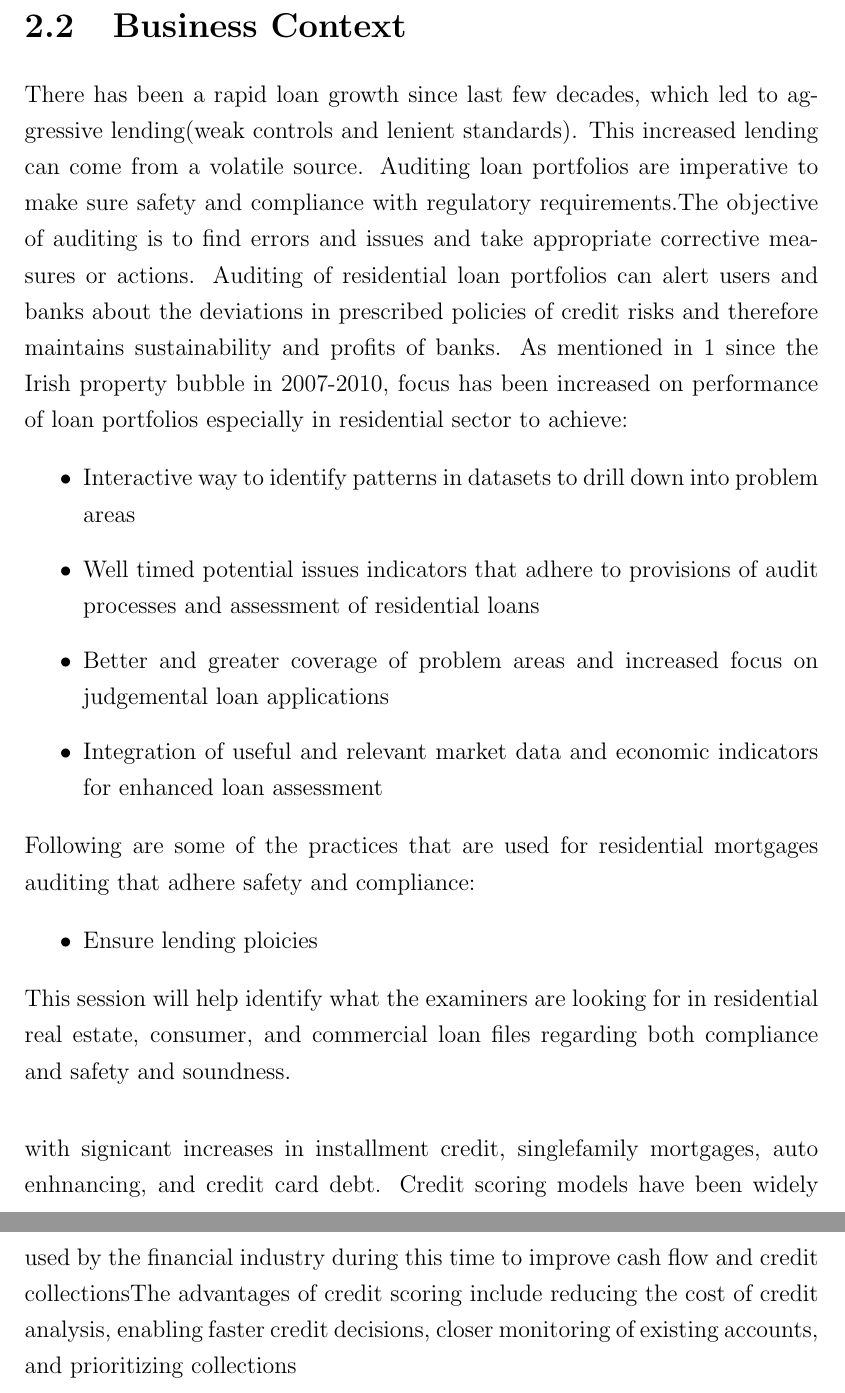
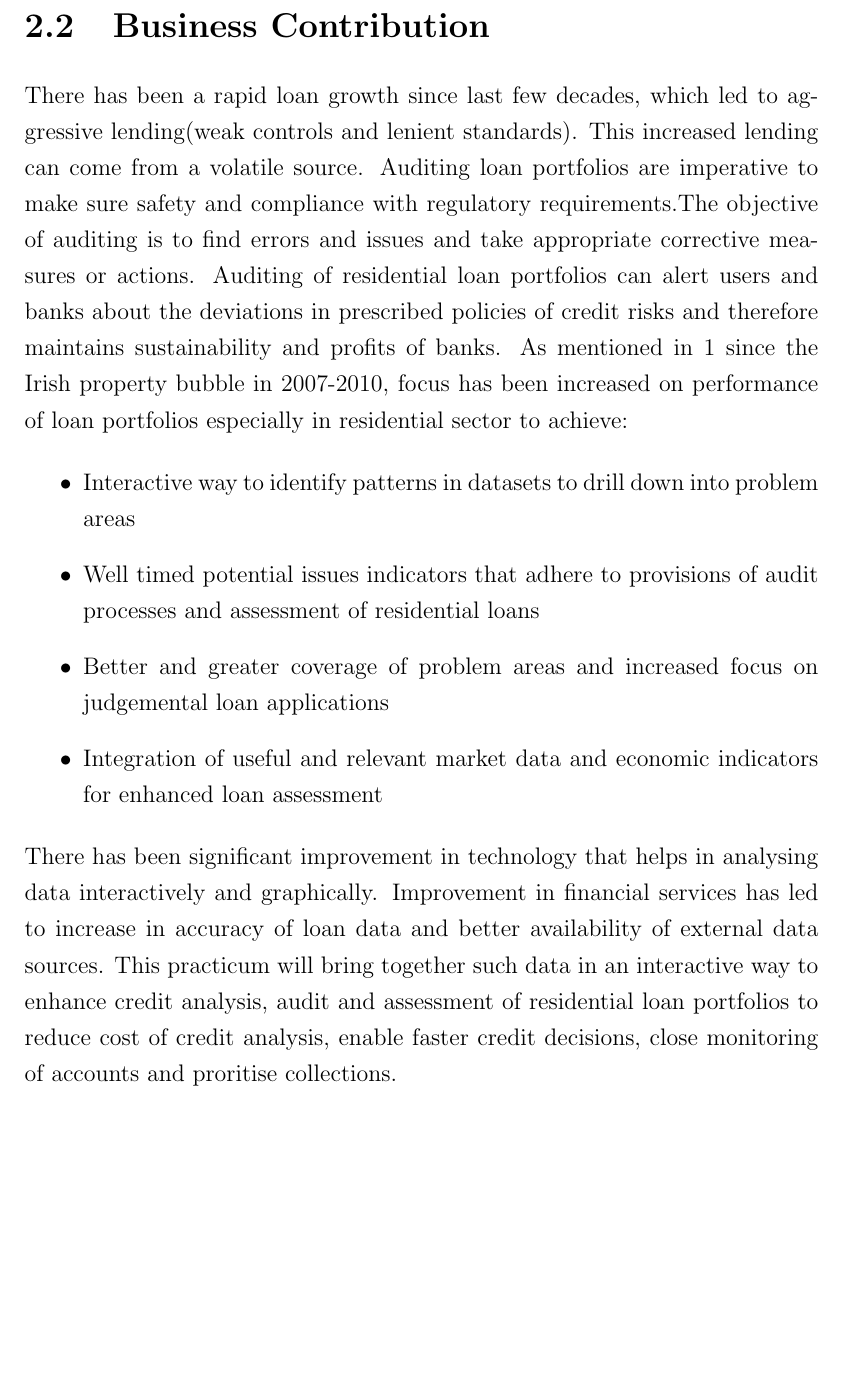
Before and after one commit to 01dkg/Machine-Learning-Credit-Scoring-Geospatial, a LaTeX thesis (Thesis/thesis.tex, which reads Thesis/ch2.tex): two parts of pages 16 and 17 of 61 before the commit and part of page 16 of 60 after it, the two joined at a grey line, cut so that both start at the same text, the shorter picture padded with empty space. Compiled offline with pdfLaTeX.

Commit message:
ch 2 added

```diff
--- a/Thesis/ch2.tex
+++ b/Thesis/ch2.tex
@@ -16,7 +16,7 @@
 \section{Introduction}\label{S.intro2}
 KPMG is one of the most renowned Big Four auditors and provides tax, audit, advisory and consultancy services to various clients. Information Risk Management is the service line of the organization that provides information systems security assurance while minimizing risks and frauds. For accuracy of financial reports, IT organizations depend on an effective audit. KPMG's IRM audit team works with clients and auditors to assist them to obtain their desired results; by assuring customers how IT functions are efficiently controlled and by ensuring auditors that their work is efficient and accurate within the guidelines. IRM audit team supports audit planning process and fraud risk assessment to monitor IT risks; supervises processes for a particular industry; supports auditors; assesses application controls design; supports testing phase of the whole audit process. Benefits of the services provided by IRM audit team are efficient and effective audits, impactful audit decisions and opinions, precise identification of business risks and issues reporting to senior management and audit committee.\\
 
-\section{Business Context}
+\section{Business Contribution}
 There has been a rapid loan growth since last few decades, which led to aggressive lending(weak controls and lenient standards). This increased lending can come from a volatile source. Auditing loan portfolios are imperative to make sure safety and compliance with regulatory requirements.The objective of auditing is to find errors and issues and take appropriate corrective measures or actions. Auditing of residential loan portfolios can alert users and banks about the deviations in prescribed policies of credit risks and therefore maintains sustainability and profits of banks. As mentioned in \ref{C.intro} since the Irish property bubble in 2007-2010, focus has been increased on performance of loan portfolios especially in residential sector to achieve:
 \begin{itemize}
 \item Interactive way to identify patterns in datasets to drill down into problem areas
@@ -25,15 +25,4 @@ There has been a rapid loan growth since last few decades, which led to aggressi
 \item Integration of useful and relevant market data and economic indicators for enhanced loan assessment
 \end{itemize}
 
-
-
-Following are some of the practices that are used for residential mortgages auditing that adhere safety and compliance:
-\begin{itemize}
-\item Ensure lending ploicies
-\end{itemize}
-
-This session will help identify what the examiners are looking for in residential real estate, consumer, and commercial loan files regarding both compliance and safety and soundness.\\
-
-
-
-with signicant increases in installment credit, singlefamily mortgages, auto enhnancing, and credit card debt. Credit scoring models have been widely used by the financial industry during this time to improve cash flow and credit collectionsThe advantages of credit scoring include reducing the cost of credit analysis, enabling faster credit decisions, closer monitoring of existing accounts, and prioritizing collections
+There has been significant improvement in technology that helps in analysing data interactively and graphically. Improvement in financial services has led to increase in accuracy of loan data and better availability of external data sources. This practicum will bring together such data in an interactive way to enhance credit analysis, audit and assessment of residential loan portfolios to reduce cost of credit analysis, enable faster credit decisions, close monitoring of accounts and proritise collections.
```
Also changed, not shown: Thesis/thesis.pdf, 4 other files.
